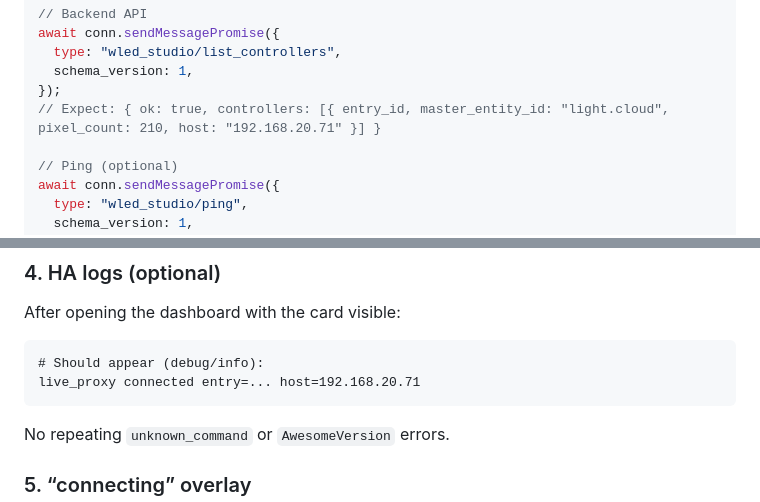
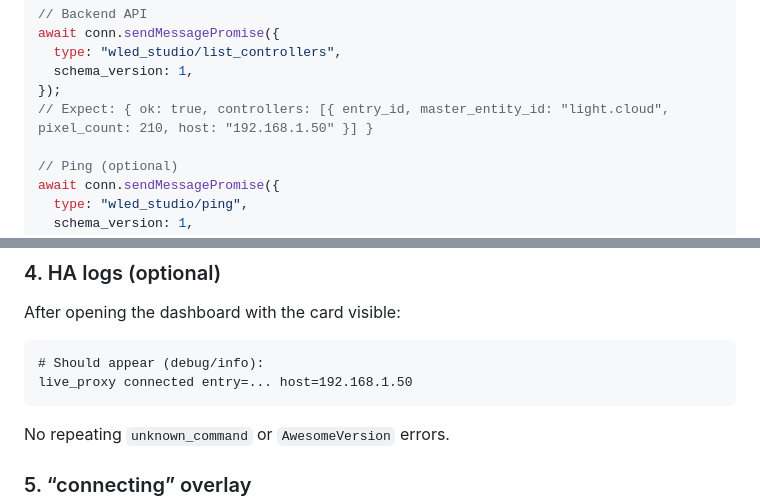
Before and after one commit to cjam28/cauldron-wled-studio, a Markdown page: docs/PHASE1_VERIFICATION.md, 2 parts joined by grey strips. Rendered like a GitHub page.

Commit message:
Replace real device IP with example address in docs

````diff
--- a/docs/PHASE1_VERIFICATION.md
+++ b/docs/PHASE1_VERIFICATION.md
@@ -43,7 +43,7 @@ await conn.sendMessagePromise({
   type: "wled_studio/list_controllers",
   schema_version: 1,
 });
-// Expect: { ok: true, controllers: [{ entry_id, master_entity_id: "light.cloud", pixel_count: 210, host: "192.168.20.71" }] }
+// Expect: { ok: true, controllers: [{ entry_id, master_entity_id: "light.cloud", pixel_count: 210, host: "192.168.1.50" }] }
 
 // Ping (optional)
 await conn.sendMessagePromise({
@@ -75,7 +75,7 @@ After opening the dashboard with the card visible:
 
 ```text
 # Should appear (debug/info):
-live_proxy connected entry=... host=192.168.20.71
+live_proxy connected entry=... host=192.168.1.50
 ```
 
 No repeating `unknown_command` or `AwesomeVersion` errors.
````
Also changed, not shown: docs/HACS_DEVELOPMENT.md (+1 -1 lines).
